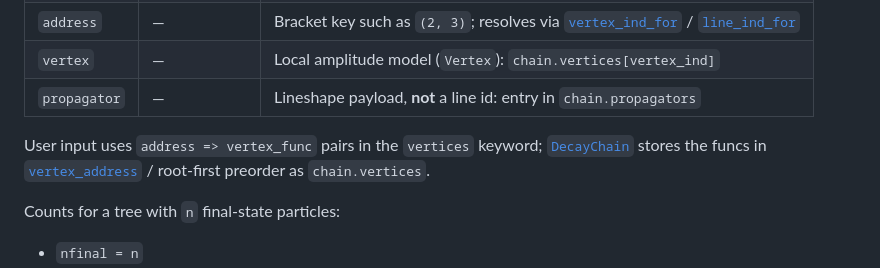
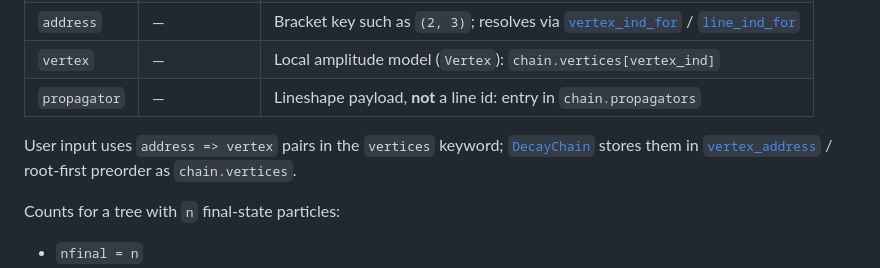
Before and after one commit to RUB-EP1/CascadeDecays.jl, a Markdown page: docs/src/notation.md, the part around the change. Drawn GitHub-style.

```diff
--- a/docs/src/notation.md
+++ b/docs/src/notation.md
@@ -16,8 +16,8 @@ Short reference for indices and the flat topology used inside `CascadeDecays.jl`
 | `vertex` | — | Local amplitude model (`Vertex`): `chain.vertices[vertex_ind]` |
 | `propagator` | — | Lineshape payload, **not** a line id: entry in `chain.propagators` |
 
-User input uses `address => vertex_func` pairs in the `vertices` keyword; [`DecayChain`](@ref) stores the
-funcs in [`vertex_address`](@ref) / root-first preorder as `chain.vertices`.
+User input uses `address => vertex` pairs in the `vertices` keyword; [`DecayChain`](@ref) stores them
+in [`vertex_address`](@ref) / root-first preorder as `chain.vertices`.
 
 Counts for a tree with `n` final-state particles:
 
```
Also changed, not shown: context/07-amplitude-argument-routing.md (+31 -34 lines).
